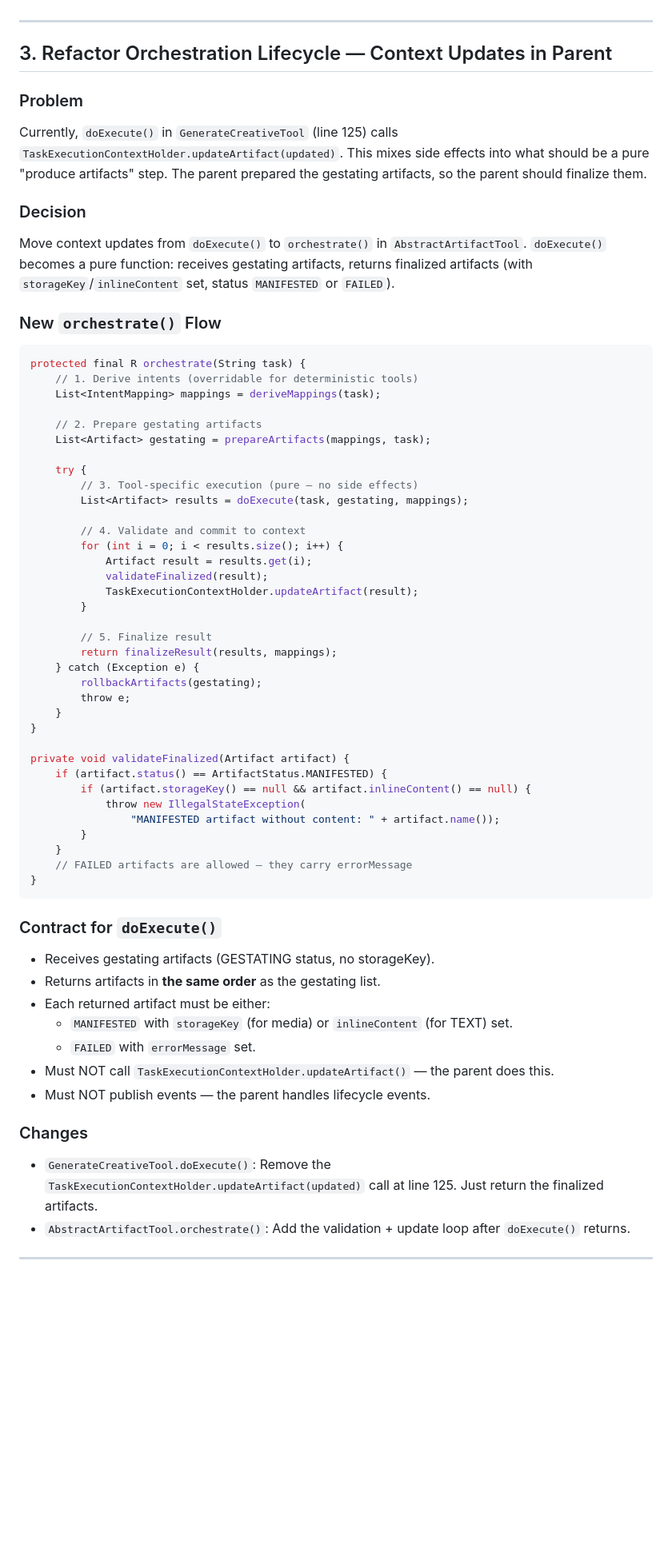
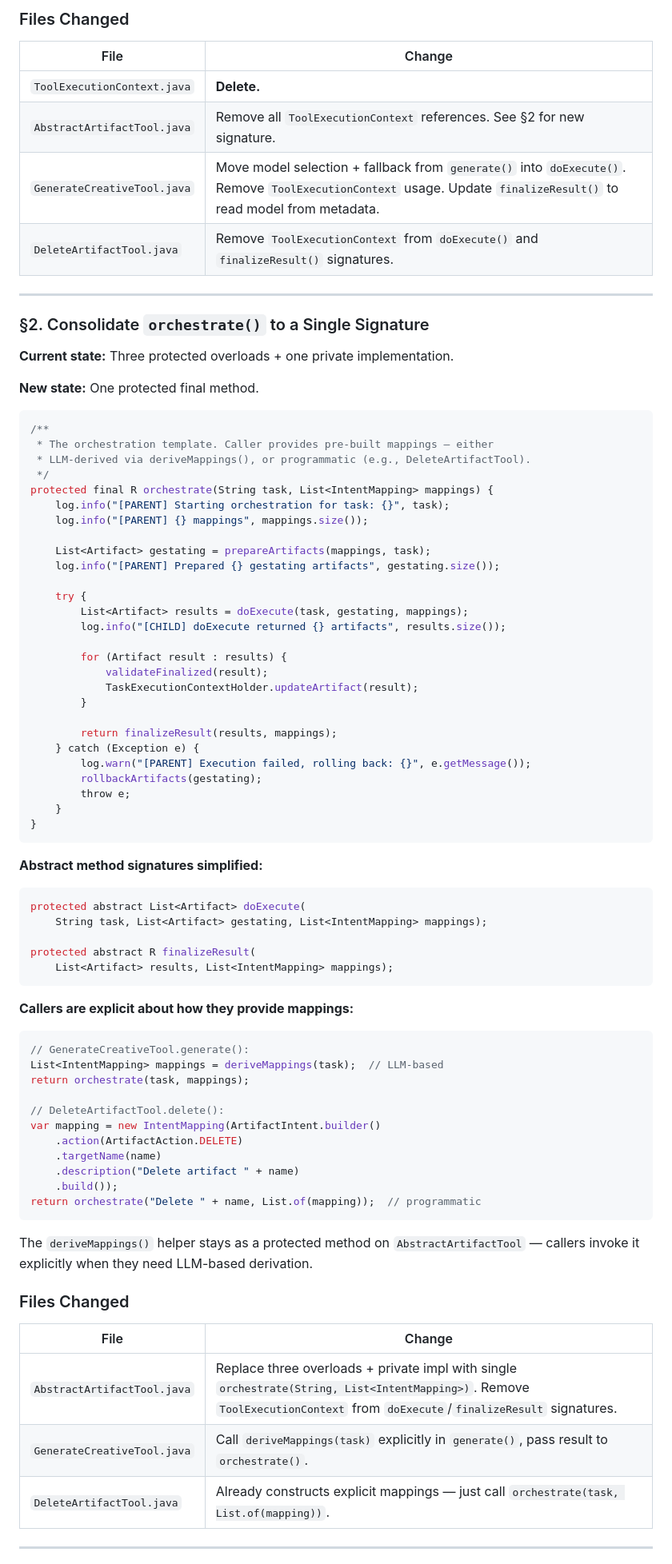
Before and after one commit to lukeashford/hypocaust, a Markdown page: PLAN-artifact-intent-refactor.md, the part around one of its changes. Shown at 80% size. GitHub-like rendering; blank space fills up the shorter version.

````diff
--- a/PLAN-artifact-intent-refactor.md
+++ b/PLAN-artifact-intent-refactor.md
@@ -54,66 +247,85 @@ In `prepareArtifacts()`, when calling `TaskExecutionContextHolder.addArtifact()`
+### Files Changed
+
+| File | Change |
+|---|---|
+| `ToolExecutionContext.java` | **Delete.** |
+| `AbstractArtifactTool.java` | Remove all `ToolExecutionContext` references. See §2 for new signature. |
+| `GenerateCreativeTool.java` | Move model selection + fallback from `generate()` into `doExecute()`. Remove `ToolExecutionContext` usage. Update `finalizeResult()` to read model from metadata. |
+| `DeleteArtifactTool.java` | Remove `ToolExecutionContext` from `doExecute()` and `finalizeResult()` signatures. |
 
 ---
 
-## 3. Refactor Orchestration Lifecycle — Context Updates in Parent
+### §2. Consolidate `orchestrate()` to a Single Signature
 
-### Problem
-Currently, `doExecute()` in `GenerateCreativeTool` (line 125) calls `TaskExecutionContextHolder.updateArtifact(updated)`. This mixes side effects into what should be a pure "produce artifacts" step. The parent prepared the gestating artifacts, so the parent should finalize them.
+**Current state:** Three protected overloads + one private implementation.
 
-### Decision
-Move context updates from `doExecute()` to `orchestrate()` in `AbstractArtifactTool`. `doExecute()` becomes a pure function: receives gestating artifacts, returns finalized artifacts (with `storageKey`/`inlineContent` set, status `MANIFESTED` or `FAILED`).
-
-### New `orchestrate()` Flow
+**New state:** One protected final method.
 
 ```java
-protected final R orchestrate(String task) {
-    // 1. Derive intents (overridable for deterministic tools)
-    List<IntentMapping> mappings = deriveMappings(task);
+/**
+ * The orchestration template. Caller provides pre-built mappings — either
+ * LLM-derived via deriveMappings(), or programmatic (e.g., DeleteArtifactTool).
+ */
+protected final R orchestrate(String task, List<IntentMapping> mappings) {
+    log.info("[PARENT] Starting orchestration for task: {}", task);
+    log.info("[PARENT] {} mappings", mappings.size());
 
-    // 2. Prepare gestating artifacts
     List<Artifact> gestating = prepareArtifacts(mappings, task);
+    log.info("[PARENT] Prepared {} gestating artifacts", gestating.size());
 
     try {
-        // 3. Tool-specific execution (pure — no side effects)
         List<Artifact> results = doExecute(task, gestating, mappings);
+        log.info("[CHILD] doExecute returned {} artifacts", results.size());
 
-        // 4. Validate and commit to context
-        for (int i = 0; i < results.size(); i++) {
-            Artifact result = results.get(i);
+        for (Artifact result : results) {
             validateFinalized(result);
             TaskExecutionContextHolder.updateArtifact(result);
         }
 
-        // 5. Finalize result
         return finalizeResult(results, mappings);
     } catch (Exception e) {
+        log.warn("[PARENT] Execution failed, rolling back: {}", e.getMessage());
         rollbackArtifacts(gestating);
         throw e;
     }
 }
-
-private void validateFinalized(Artifact artifact) {
-    if (artifact.status() == ArtifactStatus.MANIFESTED) {
-        if (artifact.storageKey() == null && artifact.inlineContent() == null) {
-            throw new IllegalStateException(
-                "MANIFESTED artifact without content: " + artifact.name());
-        }
-    }
-    // FAILED artifacts are allowed — they carry errorMessage
-}
 ```
 
-### Contract for `doExecute()`
-- Receives gestating artifacts (GESTATING status, no storageKey).
-- Returns artifacts in **the same order** as the gestating list.
-- Each returned artifact must be either:
-  - `MANIFESTED` with `storageKey` (for media) or `inlineContent` (for TEXT) set.
-  - `FAILED` with `errorMessage` set.
-- Must NOT call `TaskExecutionContextHolder.updateArtifact()` — the parent does this.
-- Must NOT publish events — the parent handles lifecycle events.
+**Abstract method signatures simplified:**
 
-### Changes
-- `GenerateCreativeTool.doExecute()`: Remove the `TaskExecutionContextHolder.updateArtifact(updated)` call at line 125. Just return the finalized artifacts.
-- `AbstractArtifactTool.orchestrate()`: Add the validation + update loop after `doExecute()` returns.
+```java
+protected abstract List<Artifact> doExecute(
+    String task, List<Artifact> gestating, List<IntentMapping> mappings);
+
+protected abstract R finalizeResult(
+    List<Artifact> results, List<IntentMapping> mappings);
+```
+
+**Callers are explicit about how they provide mappings:**
+
+```java
+// GenerateCreativeTool.generate():
+List<IntentMapping> mappings = deriveMappings(task);  // LLM-based
+return orchestrate(task, mappings);
+
+// DeleteArtifactTool.delete():
+var mapping = new IntentMapping(ArtifactIntent.builder()
+    .action(ArtifactAction.DELETE)
+    .targetName(name)
+    .description("Delete artifact " + name)
+    .build());
+return orchestrate("Delete " + name, List.of(mapping));  // programmatic
+```
+
+The `deriveMappings()` helper stays as a protected method on `AbstractArtifactTool` — callers invoke it explicitly when they need LLM-based derivation.
+
+### Files Changed
+
+| File | Change |
+|---|---|
+| `AbstractArtifactTool.java` | Replace three overloads + private impl with single `orchestrate(String, List<IntentMapping>)`. Remove `ToolExecutionContext` from `doExecute`/`finalizeResult` signatures. |
+| `GenerateCreativeTool.java` | Call `deriveMappings(task)` explicitly in `generate()`, pass result to `orchestrate()`. |
+| `DeleteArtifactTool.java` | Already constructs explicit mappings — just call `orchestrate(task, List.of(mapping))`. |
 
 ---
 
````
Also changed, not shown: other parts of PLAN-artifact-intent-refactor.md (+339 -281 lines).
